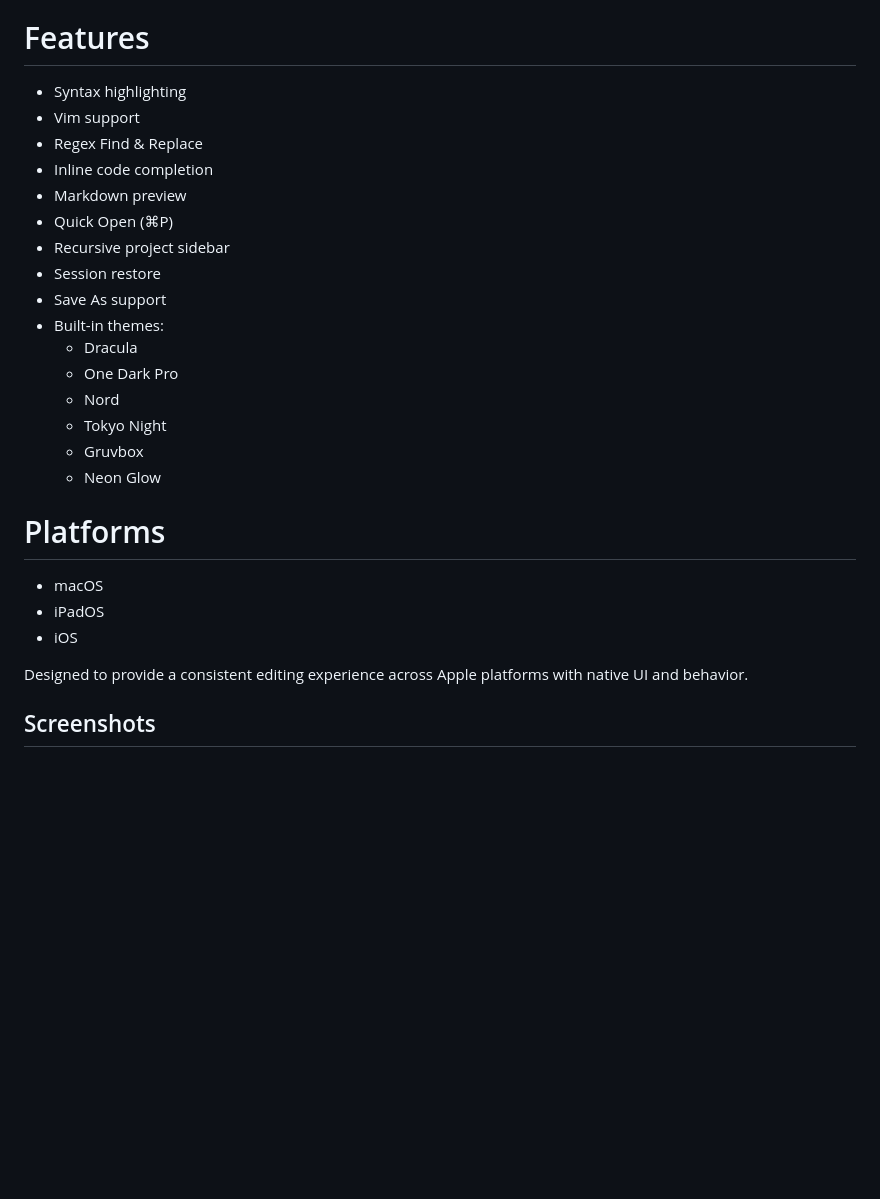
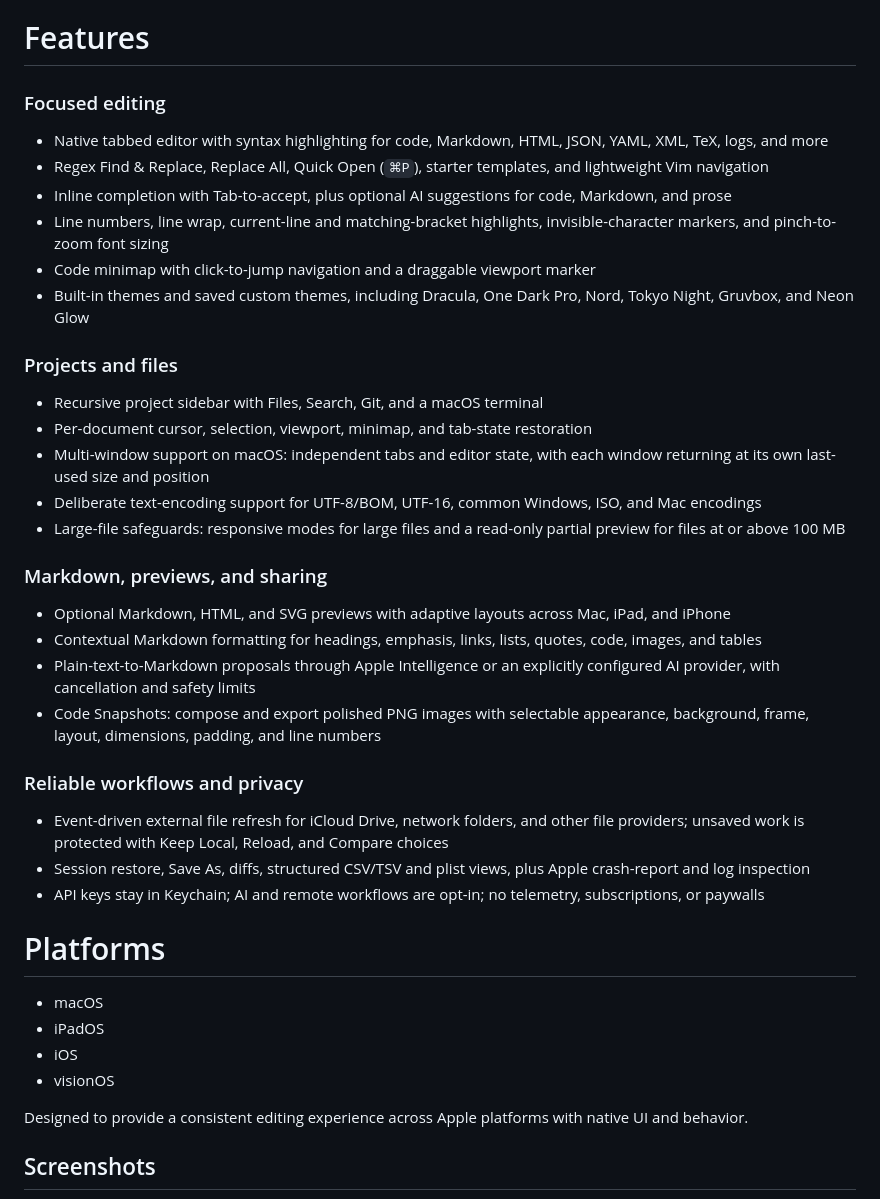
Before and after one commit to h3pdesign/h3pdesign, a Markdown page: README.md, the part around the change. Drawn GitHub-style; blank space fills up the shorter version.

Commit message:
Refresh Neon Vision Editor profile features

```diff
--- a/README.md
+++ b/README.md
@@ -68,22 +68,35 @@ No subscription maze.
 
 # Features
 
-- Syntax highlighting
-- Vim support
-- Regex Find & Replace
-- Inline code completion
-- Markdown preview
-- Quick Open (⌘P)
-- Recursive project sidebar
-- Session restore
-- Save As support
-- Built-in themes:
-  - Dracula
-  - One Dark Pro
-  - Nord
-  - Tokyo Night
-  - Gruvbox
-  - Neon Glow
+### Focused editing
+
+- Native tabbed editor with syntax highlighting for code, Markdown, HTML, JSON, YAML, XML, TeX, logs, and more
+- Regex Find & Replace, Replace All, Quick Open (`⌘P`), starter templates, and lightweight Vim navigation
+- Inline completion with Tab-to-accept, plus optional AI suggestions for code, Markdown, and prose
+- Line numbers, line wrap, current-line and matching-bracket highlights, invisible-character markers, and pinch-to-zoom font sizing
+- Code minimap with click-to-jump navigation and a draggable viewport marker
+- Built-in themes and saved custom themes, including Dracula, One Dark Pro, Nord, Tokyo Night, Gruvbox, and Neon Glow
+
+### Projects and files
+
+- Recursive project sidebar with Files, Search, Git, and a macOS terminal
+- Per-document cursor, selection, viewport, minimap, and tab-state restoration
+- Multi-window support on macOS: independent tabs and editor state, with each window returning at its own last-used size and position
+- Deliberate text-encoding support for UTF-8/BOM, UTF-16, common Windows, ISO, and Mac encodings
+- Large-file safeguards: responsive modes for large files and a read-only partial preview for files at or above 100 MB
+
+### Markdown, previews, and sharing
+
+- Optional Markdown, HTML, and SVG previews with adaptive layouts across Mac, iPad, and iPhone
+- Contextual Markdown formatting for headings, emphasis, links, lists, quotes, code, images, and tables
+- Plain-text-to-Markdown proposals through Apple Intelligence or an explicitly configured AI provider, with cancellation and safety limits
+- Code Snapshots: compose and export polished PNG images with selectable appearance, background, frame, layout, dimensions, padding, and line numbers
+
+### Reliable workflows and privacy
+
+- Event-driven external file refresh for iCloud Drive, network folders, and other file providers; unsaved work is protected with Keep Local, Reload, and Compare choices
+- Session restore, Save As, diffs, structured CSV/TSV and plist views, plus Apple crash-report and log inspection
+- API keys stay in Keychain; AI and remote workflows are opt-in; no telemetry, subscriptions, or paywalls
 
 
 
@@ -92,6 +105,7 @@ No subscription maze.
 - macOS
 - iPadOS
 - iOS
+- visionOS
 
 Designed to provide a consistent editing experience across Apple platforms with native UI and behavior.
 
```
